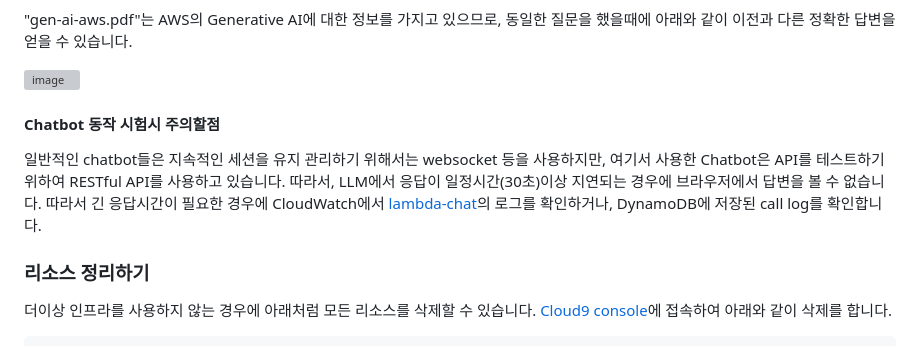
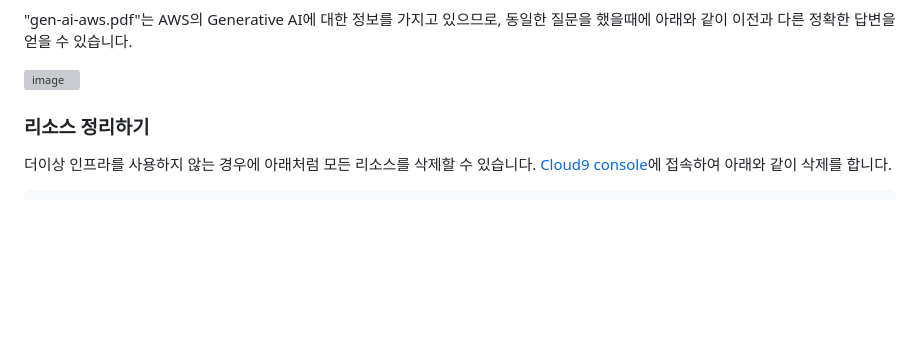
Before and after one commit to eltociear/korean-chatbot-using-amazon-bedrock, a Markdown page: README.md, the part around the change. GitHub-like rendering; blank space fills up the shorter version; grey boxes are pictures that could not be loaded.

```diff
--- a/README.md
+++ b/README.md
@@ -355,9 +355,6 @@ return result['result']
 
 
 
-#### Chatbot 동작 시험시 주의할점
-
-일반적인 chatbot들은 지속적인 세션을 유지 관리하기 위해서는 websocket 등을 사용하지만, 여기서 사용한 Chatbot은 API를 테스트하기 위하여 RESTful API를 사용하고 있습니다. 따라서, LLM에서 응답이 일정시간(30초)이상 지연되는 경우에 브라우저에서 답변을 볼 수 없습니다. 따라서 긴 응답시간이 필요한 경우에 CloudWatch에서 [lambda-chat](./lambda-chat/lambda_function.py)의 로그를 확인하거나, DynamoDB에 저장된 call log를 확인합니다.
 
 
 ### 리소스 정리하기
```
